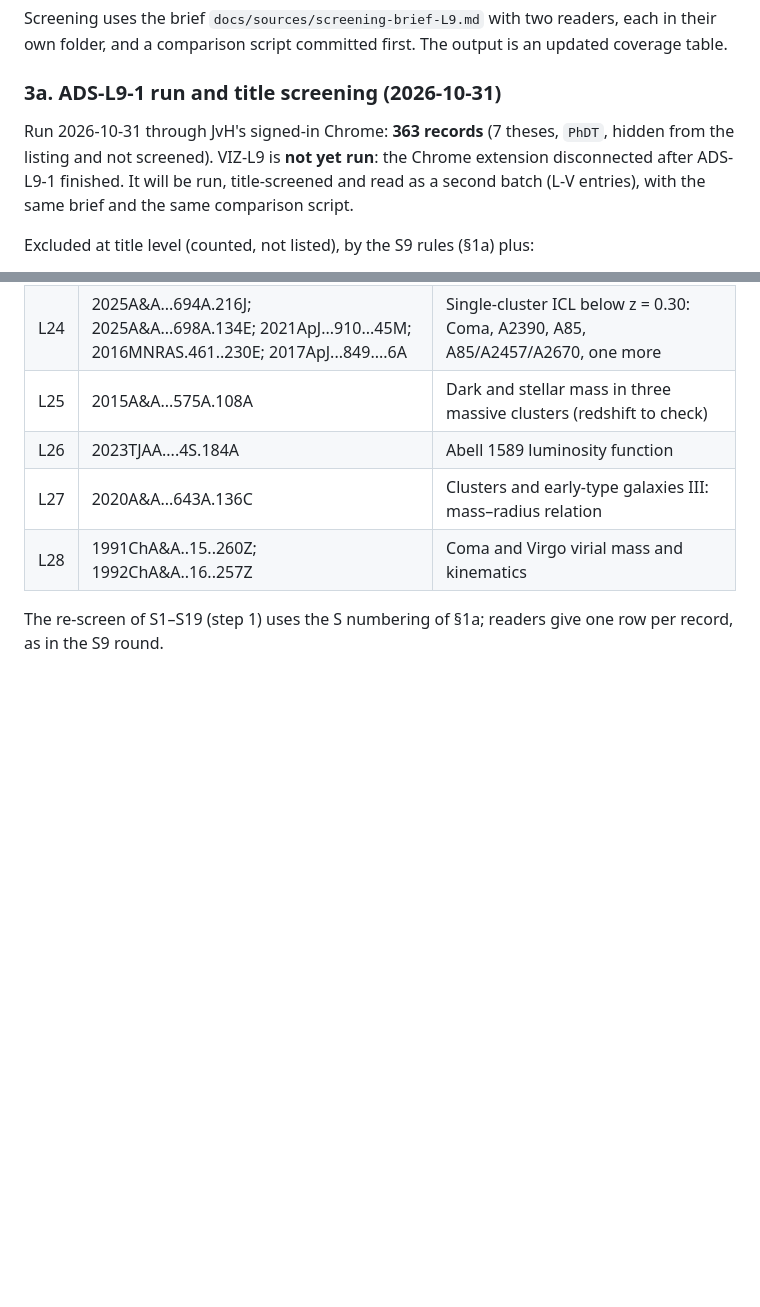
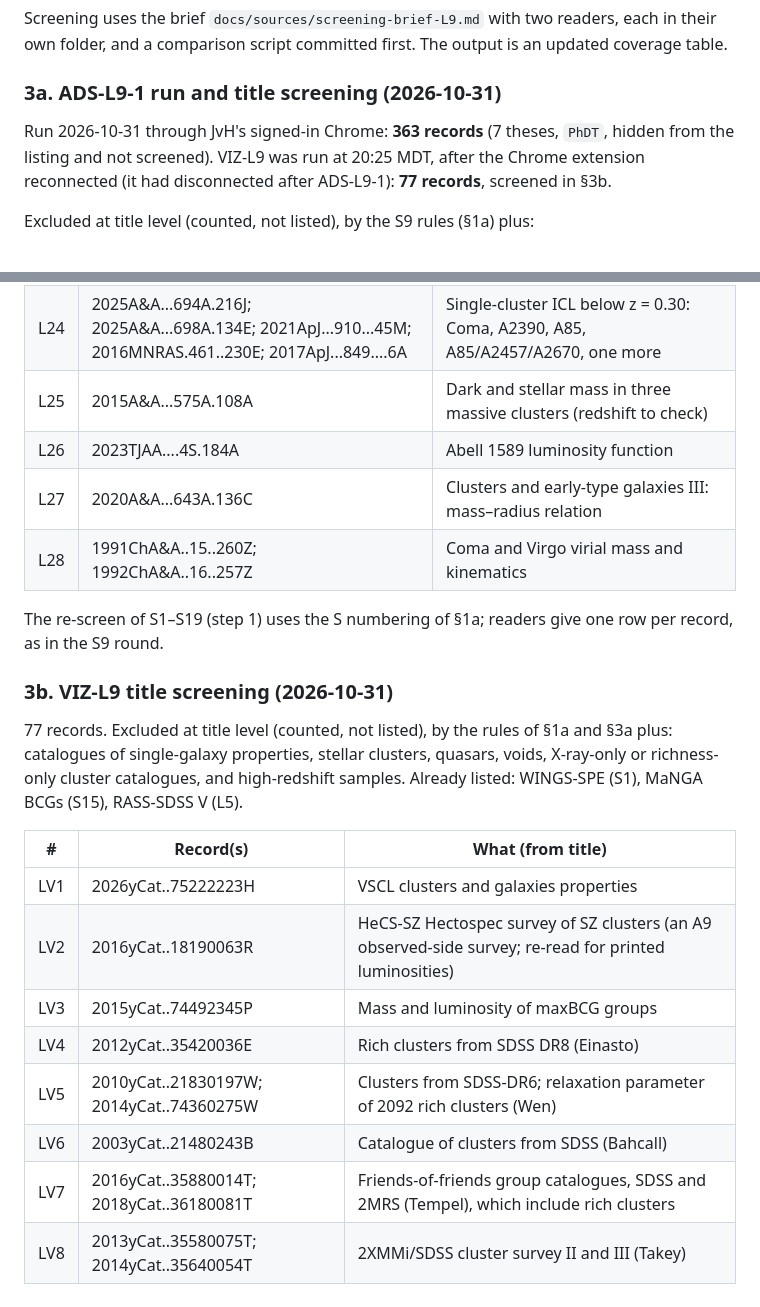
Before and after one commit to extragravitation/atlas, a Markdown page: docs/sources/search-log-S9.md, 2 parts joined by grey strips. Drawn GitHub-style; blank space fills up the shorter version.

Commit message:
Round L: VIZ-L9 run (77), title screening LV1-LV8
Co-Authored-By: Claude Opus 5.5 <noreply@anthropic.com>
Claude-Session: https://claude.ai/code/session_01Cr1mAmB7kjVMwkBFEBkSon

```diff
--- a/docs/sources/search-log-S9.md
+++ b/docs/sources/search-log-S9.md
@@ -95,7 +95,7 @@ Screening uses the brief `docs/sources/screening-brief-L9.md` with two readers,
 
 ### 3a. ADS-L9-1 run and title screening (2026-10-31)
 
-Run 2026-10-31 through JvH's signed-in Chrome: **363 records** (7 theses, `PhDT`, hidden from the listing and not screened). VIZ-L9 is **not yet run**: the Chrome extension disconnected after ADS-L9-1 finished. It will be run, title-screened and read as a second batch (L-V entries), with the same brief and the same comparison script.
+Run 2026-10-31 through JvH's signed-in Chrome: **363 records** (7 theses, `PhDT`, hidden from the listing and not screened). VIZ-L9 was run at 20:25 MDT, after the Chrome extension reconnected (it had disconnected after ADS-L9-1): **77 records**, screened in §3b.
 
 Excluded at title level (counted, not listed), by the S9 rules (§1a) plus:
 - groups, compact groups and fossil groups (A8 leads, not A9);
@@ -136,3 +136,18 @@ Excluded at title level (counted, not listed), by the S9 rules (§1a) plus:
 | L28 | 1991ChA&A..15..260Z; 1992ChA&A..16..257Z | Coma and Virgo virial mass and kinematics |
 
 The re-screen of S1–S19 (step 1) uses the S numbering of §1a; readers give one row per record, as in the S9 round.
+
+### 3b. VIZ-L9 title screening (2026-10-31)
+
+77 records. Excluded at title level (counted, not listed), by the rules of §1a and §3a plus: catalogues of single-galaxy properties, stellar clusters, quasars, voids, X-ray-only or richness-only cluster catalogues, and high-redshift samples. Already listed: WINGS-SPE (S1), MaNGA BCGs (S15), RASS-SDSS V (L5).
+
+| # | Record(s) | What (from title) |
+|---|---|---|
+| LV1 | 2026yCat..75222223H | VSCL clusters and galaxies properties |
+| LV2 | 2016yCat..18190063R | HeCS-SZ Hectospec survey of SZ clusters (an A9 observed-side survey; re-read for printed luminosities) |
+| LV3 | 2015yCat..74492345P | Mass and luminosity of maxBCG groups |
+| LV4 | 2012yCat..35420036E | Rich clusters from SDSS DR8 (Einasto) |
+| LV5 | 2010yCat..21830197W; 2014yCat..74360275W | Clusters from SDSS-DR6; relaxation parameter of 2092 rich clusters (Wen) |
+| LV6 | 2003yCat..21480243B | Catalogue of clusters from SDSS (Bahcall) |
+| LV7 | 2016yCat..35880014T; 2018yCat..36180081T | Friends-of-friends group catalogues, SDSS and 2MRS (Tempel), which include rich clusters |
+| LV8 | 2013yCat..35580075T; 2014yCat..35640054T | 2XMMi/SDSS cluster survey II and III (Takey) |
```
